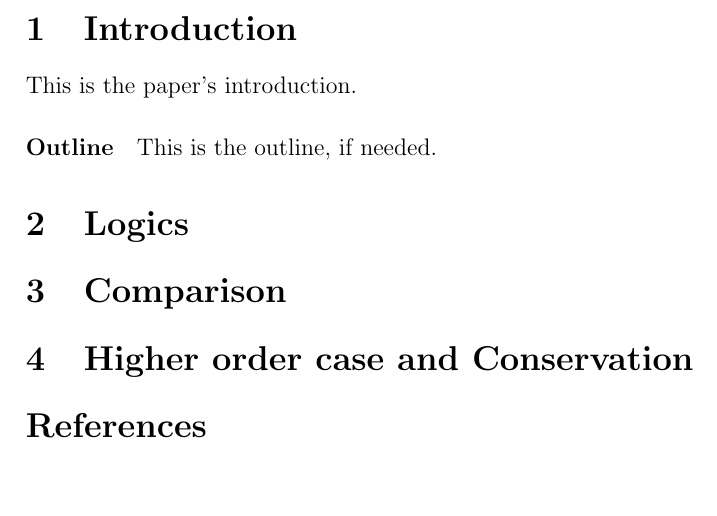
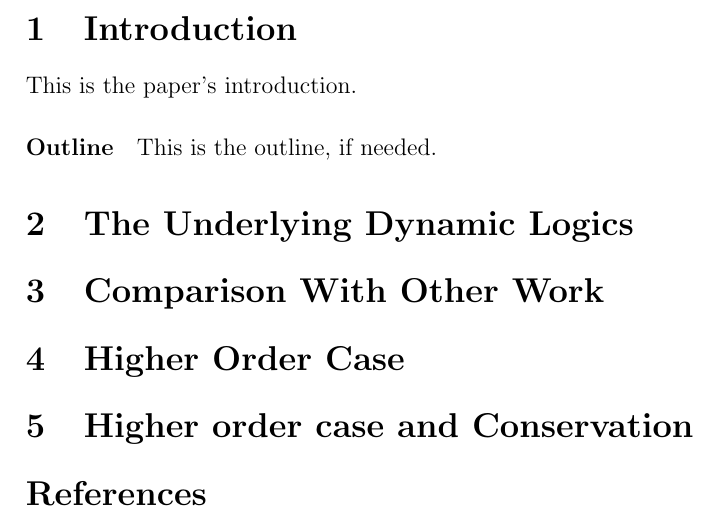
Before and after one commit to Lebedka/Papers, a LaTeX paper (DynamicLogic/dynamiclogic.tex): part of the page, cut so that both start at the same text, the shorter picture padded with empty space. Compiled offline with pdfLaTeX.

Commit message:
Made changes in the titles of sections

```diff
--- a/DynamicLogic/dynamiclogic.tex
+++ b/DynamicLogic/dynamiclogic.tex
@@ -26,13 +26,17 @@ This is the paper's abstract \ldots
 \section{Introduction}
 This is the paper's introduction.
 
+
+
 \paragraph{Outline}
 This is the outline, if needed.
 
-\section{Logics}
+\section{The Underlying Dynamic Logics}
 
 
-\section{Comparison}
+\section{Comparison With Other Work}
+
+\section{Higher Order Case}
 
 
 \section{Higher order case and Conservation}
```
